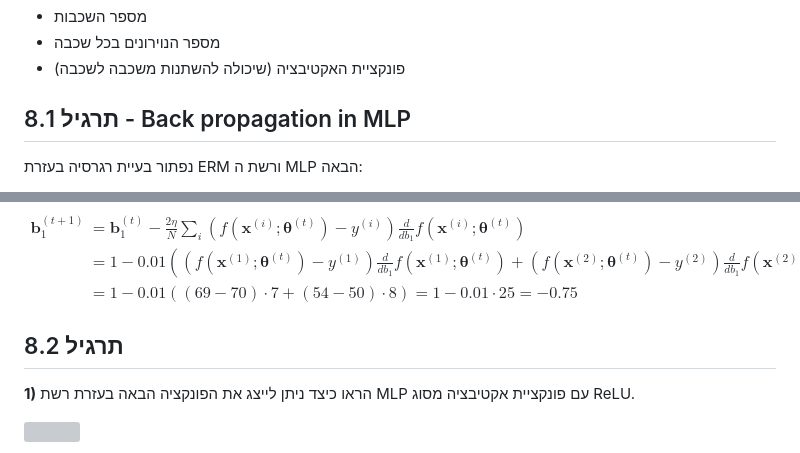
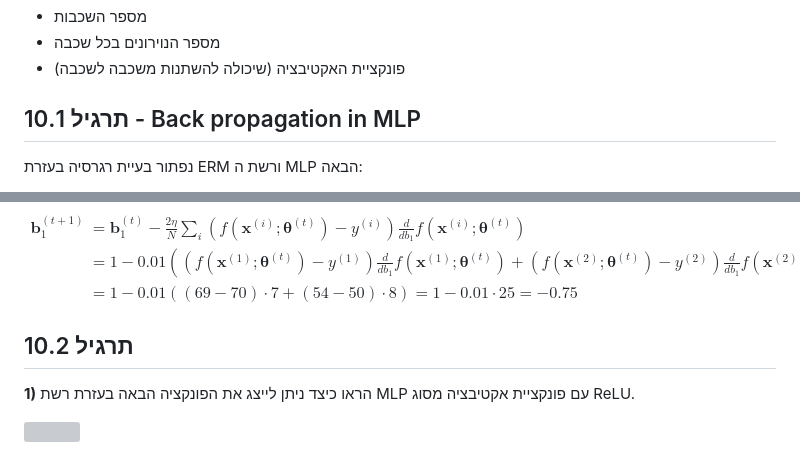
Before and after one commit to technion046195/technion046195, a Markdown page: content/tutorial10/slides.md, 2 parts joined by grey strips. Rendered like a GitHub page; grey boxes are pictures that could not be loaded.

Commit message:
Update questions numbers

```diff
--- a/content/tutorial10/slides.md
+++ b/content/tutorial10/slides.md
@@ -215,7 +215,7 @@ $$
 
 
 
-## תרגיל 8.1 - Back propagation in MLP
+## תרגיל 10.1 - Back propagation in MLP
 
 נפתור בעיית רגרסיה בעזרת ERM ורשת ה MLP הבאה:
 
@@ -488,7 +488,7 @@ $$
 
 
 
-## תרגיל 8.2
+## תרגיל 10.2
 
 **1)** הראו כיצד ניתן לייצג את הפונקציה הבאה בעזרת רשת MLP עם פונקציית אקטיבציה מסוג ReLU.
 
```
